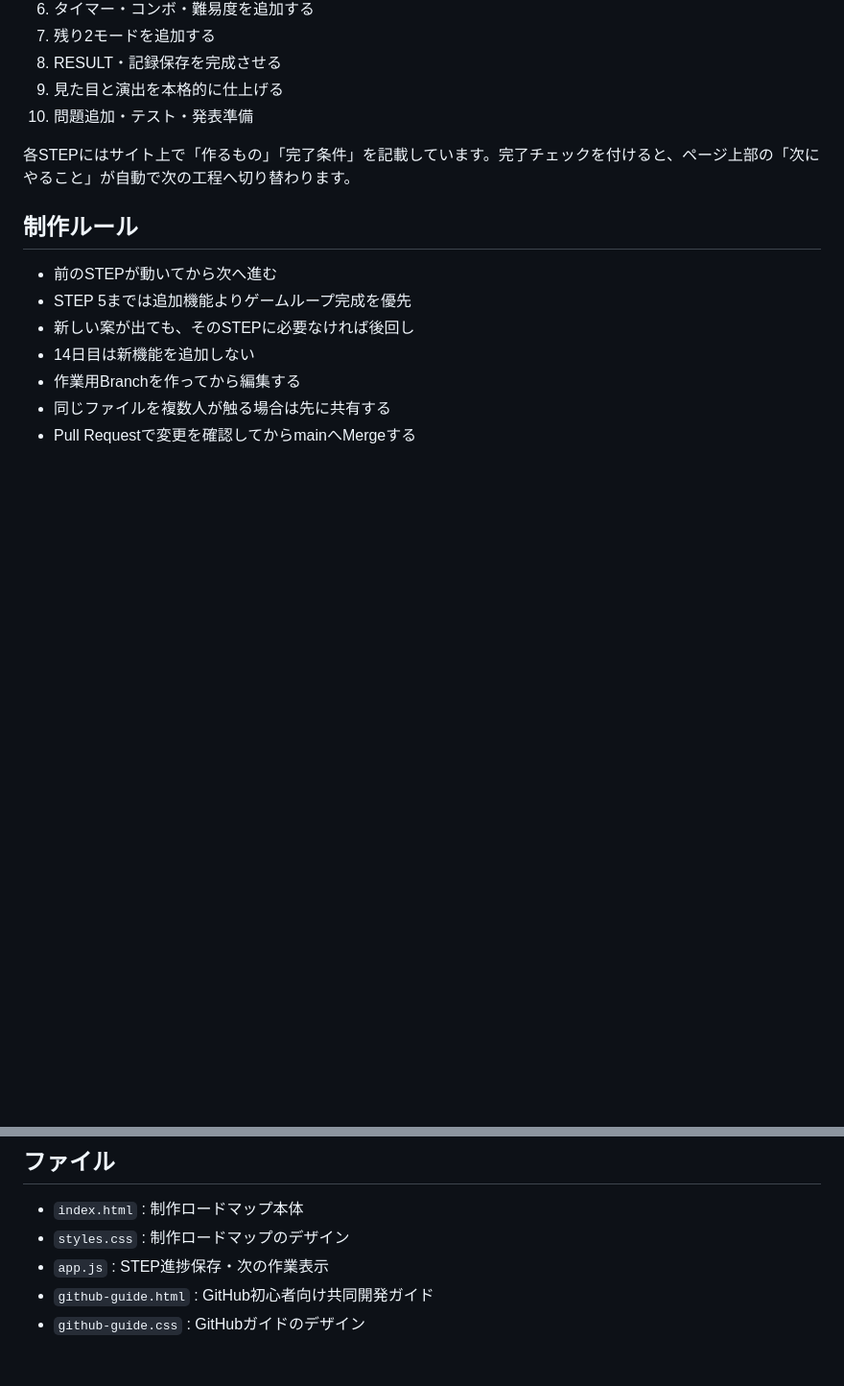
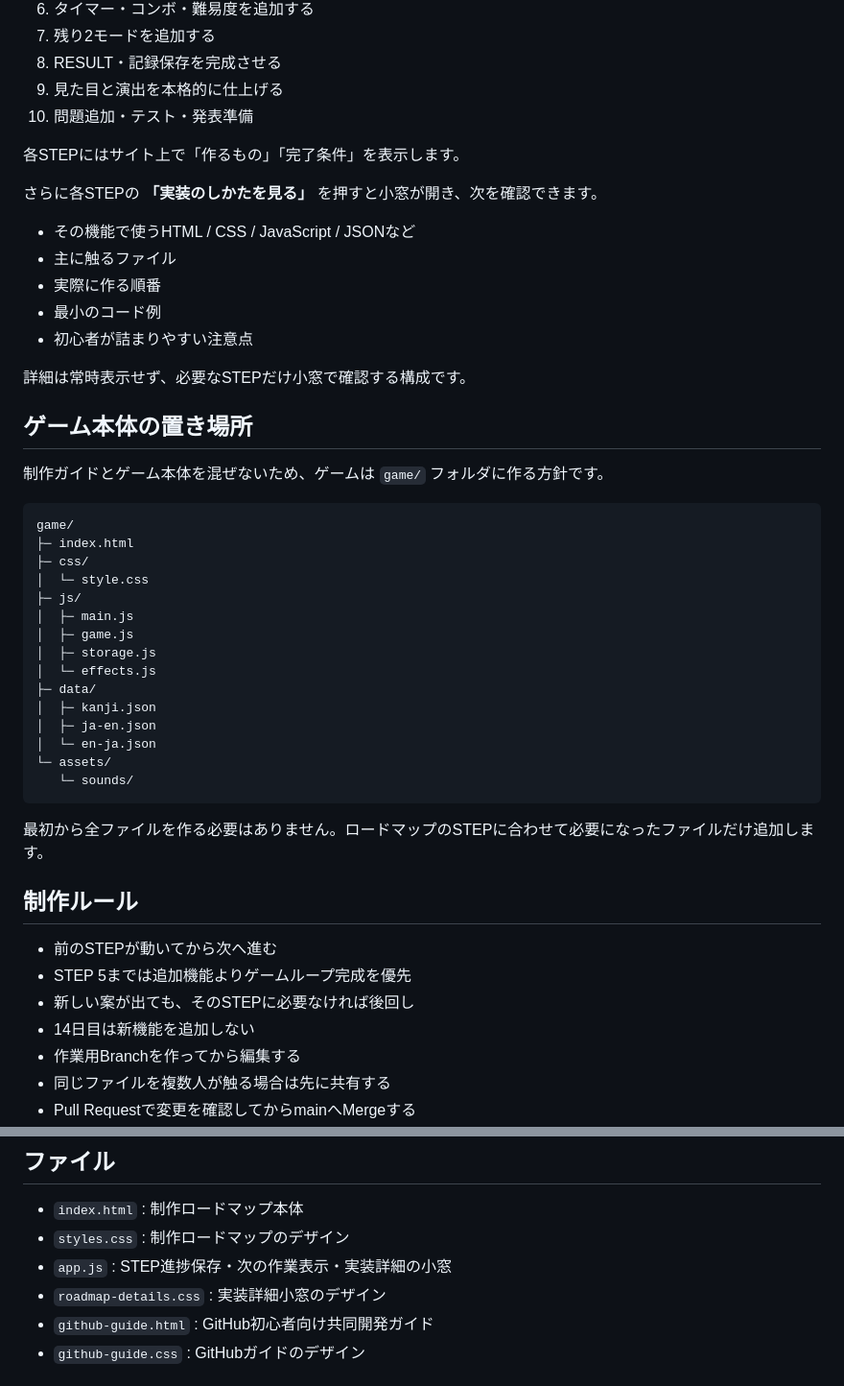
Before and after one commit to EliteMay/type-tower, a Markdown page: README.md, 2 parts joined by grey strips. Shown at 96% size. Drawn GitHub-style; blank space fills up the shorter version.

Commit message:
Document implementation detail popups and game folder plan

````diff
--- a/README.md
+++ b/README.md
@@ -52,7 +52,41 @@ GitHubを初めて使うメンバーは、制作を始める前に `github-guide
 9. 見た目と演出を本格的に仕上げる
 10. 問題追加・テスト・発表準備
 
-各STEPにはサイト上で「作るもの」「完了条件」を記載しています。完了チェックを付けると、ページ上部の「次にやること」が自動で次の工程へ切り替わります。
+各STEPにはサイト上で「作るもの」「完了条件」を表示します。
+
+さらに各STEPの **「実装のしかたを見る」** を押すと小窓が開き、次を確認できます。
+
+- その機能で使うHTML / CSS / JavaScript / JSONなど
+- 主に触るファイル
+- 実際に作る順番
+- 最小のコード例
+- 初心者が詰まりやすい注意点
+
+詳細は常時表示せず、必要なSTEPだけ小窓で確認する構成です。
+
+## ゲーム本体の置き場所
+
+制作ガイドとゲーム本体を混ぜないため、ゲームは `game/` フォルダに作る方針です。
+
+```text
+game/
+├─ index.html
+├─ css/
+│  └─ style.css
+├─ js/
+│  ├─ main.js
+│  ├─ game.js
+│  ├─ storage.js
+│  └─ effects.js
+├─ data/
+│  ├─ kanji.json
+│  ├─ ja-en.json
+│  └─ en-ja.json
+└─ assets/
+   └─ sounds/
+```
+
+最初から全ファイルを作る必要はありません。ロードマップのSTEPに合わせて必要になったファイルだけ追加します。
 
 ## 制作ルール
 
@@ -69,7 +103,8 @@ GitHubを初めて使うメンバーは、制作を始める前に `github-guide
 
 - `index.html` : 制作ロードマップ本体
 - `styles.css` : 制作ロードマップのデザイン
-- `app.js` : STEP進捗保存・次の作業表示
+- `app.js` : STEP進捗保存・次の作業表示・実装詳細の小窓
+- `roadmap-details.css` : 実装詳細小窓のデザイン
 - `github-guide.html` : GitHub初心者向け共同開発ガイド
 - `github-guide.css` : GitHubガイドのデザイン
 
````
